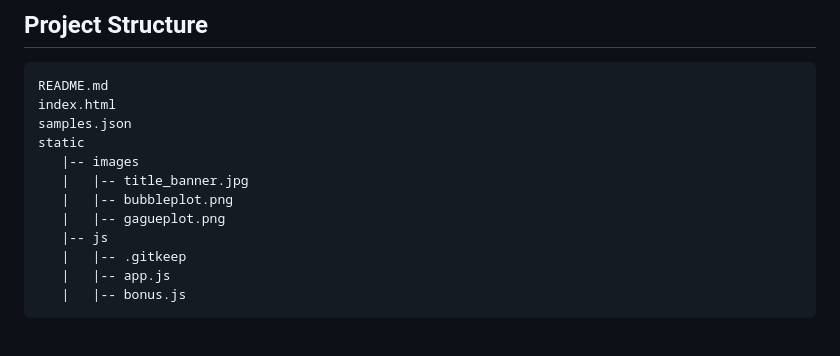
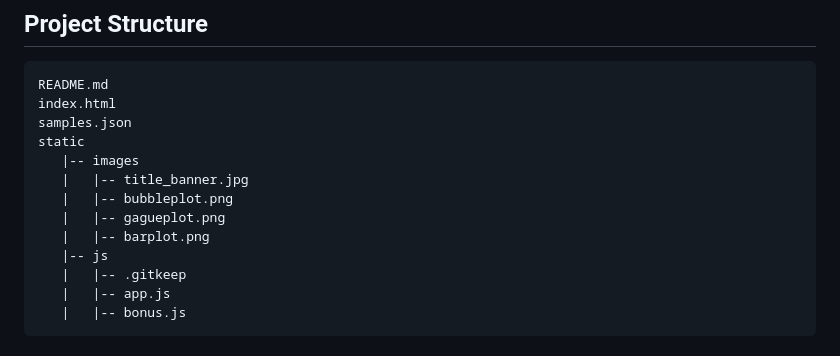
Before and after one commit to jonowood/belly-button-challenge, a Markdown page: README.md, the part around the change printed below. GitHub-like rendering.

```diff
--- a/README.md
+++ b/README.md
@@ -53,6 +53,7 @@ static
    |   |-- title_banner.jpg
    |   |-- bubbleplot.png
    |   |-- gagueplot.png
+   |   |-- barplot.png
    |-- js
    |   |-- .gitkeep
    |   |-- app.js
```
Also changed, not shown: other parts of README.md (+1 -1 lines).
